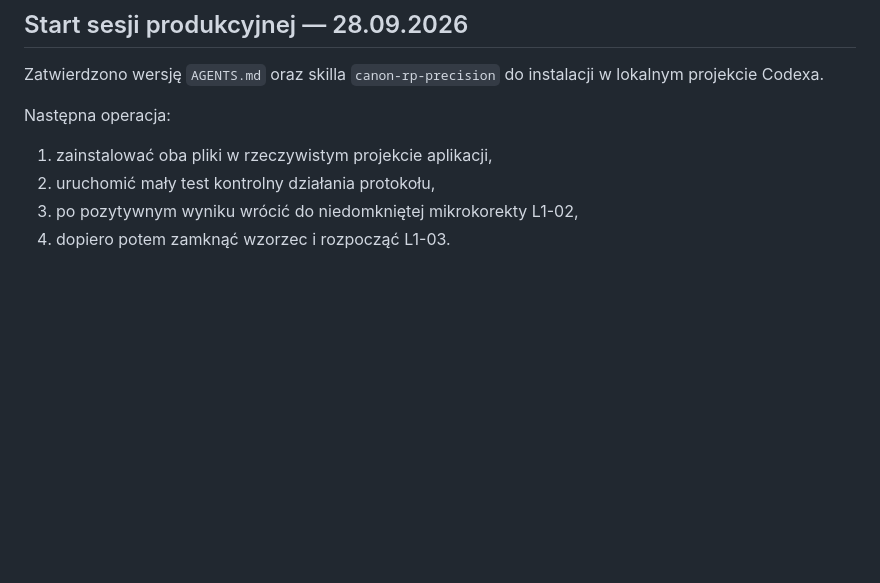
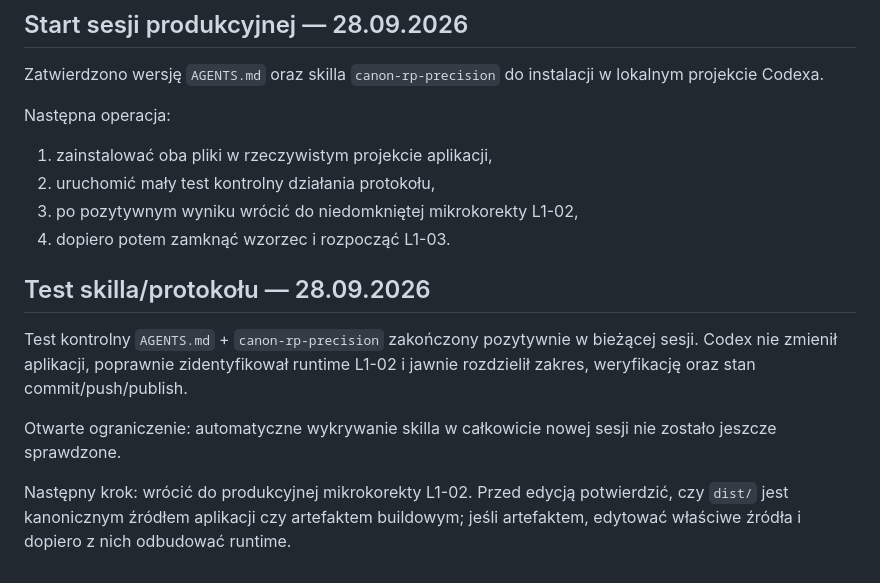
Before and after one commit to LionMielec/Canon-RP-Kurs, a Markdown page: docs/17_STATUS.md, the part around the change. GitHub-like rendering; blank space fills up the shorter version.

Commit message:
Advance project back to production after Codex protocol test

```diff
--- a/docs/17_STATUS.md
+++ b/docs/17_STATUS.md
@@ -154,3 +154,11 @@ Następna operacja:
 2. uruchomić mały test kontrolny działania protokołu,
 3. po pozytywnym wyniku wrócić do niedomkniętej mikrokorekty L1-02,
 4. dopiero potem zamknąć wzorzec i rozpocząć L1-03.
+
+
+## Test skilla/protokołu — 28.09.2026
+Test kontrolny `AGENTS.md` + `canon-rp-precision` zakończony pozytywnie w bieżącej sesji. Codex nie zmienił aplikacji, poprawnie zidentyfikował runtime L1-02 i jawnie rozdzielił zakres, weryfikację oraz stan commit/push/publish.
+
+Otwarte ograniczenie: automatyczne wykrywanie skilla w całkowicie nowej sesji nie zostało jeszcze sprawdzone.
+
+Następny krok: wrócić do produkcyjnej mikrokorekty L1-02. Przed edycją potwierdzić, czy `dist/` jest kanonicznym źródłem aplikacji czy artefaktem buildowym; jeśli artefaktem, edytować właściwe źródła i dopiero z nich odbudować runtime.
```
